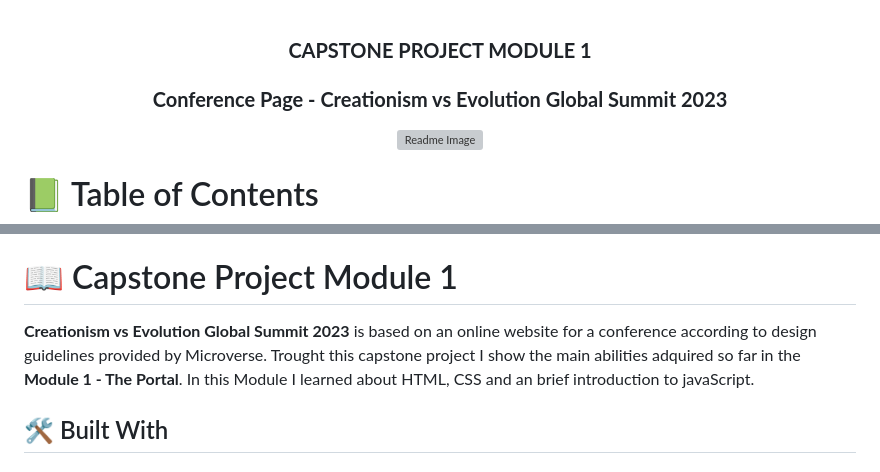
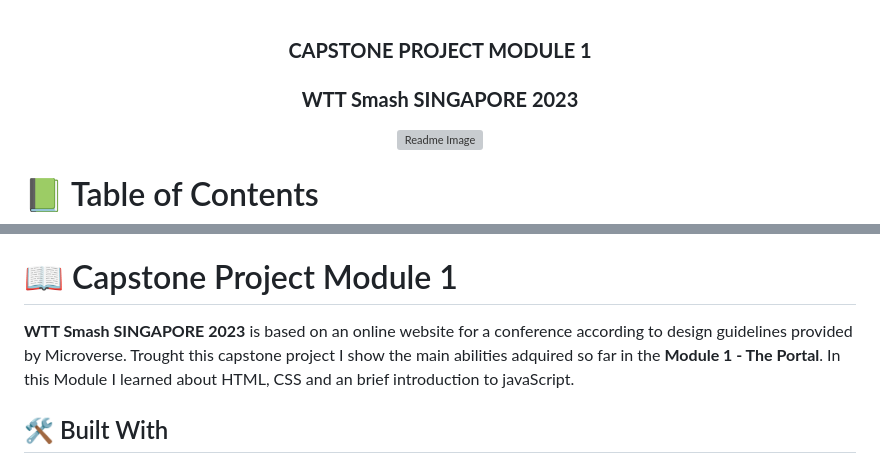
Before and after one commit to gdvl777/CapstoneSmash, a Markdown page: README.md, 2 parts joined by grey strips. Rendered like a GitHub page; grey boxes are pictures that could not be loaded.

```diff
--- a/README.md
+++ b/README.md
@@ -4,7 +4,7 @@
 <div align="center">
 
   <h3><b>CAPSTONE PROJECT MODULE 1</b></h3>
-  <h3><b>Conference Page - Creationism vs Evolution Global Summit 2023</b></h3>
+  <h3><b>WTT Smash SINGAPORE 2023</b></h3>
   <img src="images/Readme.png" alt="Readme Image">
 
 </div>
@@ -38,7 +38,7 @@
 # 📖 Capstone Project Module 1<a name="about-project"></a>
 
 
-**Creationism vs Evolution Global Summit 2023** is based on an online website for a conference according to design guidelines provided by Microverse. Trought this capstone project I show the main abilities adquired so far in the **Module 1 - The Portal**. In this Module I learned about HTML, CSS and an brief introduction to javaScript.
+**WTT Smash SINGAPORE 2023** is based on an online website for a conference according to design guidelines provided by Microverse. Trought this capstone project I show the main abilities adquired so far in the **Module 1 - The Portal**. In this Module I learned about HTML, CSS and an brief introduction to javaScript.
 
 ## 🛠 Built With <a name="built-with"></a>
 
```
